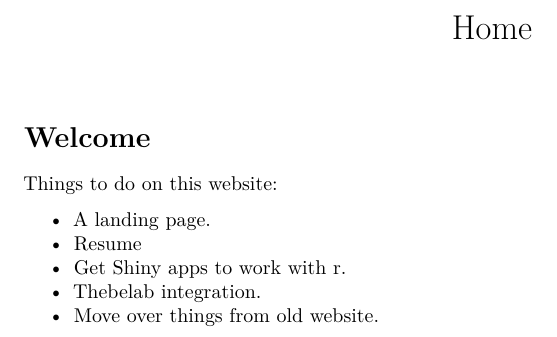
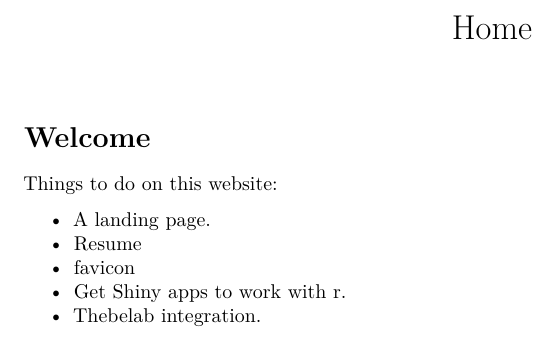
Before and after one commit to ryan-jensen/mathnotes-quarto, a Quarto document (index.qmd): part of the page, cut so that both start at the same text. Rendered offline with R 4.5, knitr and Pandoc in place of Quarto, then LaTeX, with nearby package versions.

Commit message:
updinging todo on homepage

```diff
--- a/index.qmd
+++ b/index.qmd
@@ -9,6 +9,6 @@ Things to do on this website:
 
 * A landing page.
 * Resume
+* favicon
 * Get Shiny apps to work with r.
 * Thebelab integration.
-* Move over things from old website.
```
Also changed, not shown: .quarto/idx/index.qmd.json, 12 other files.
